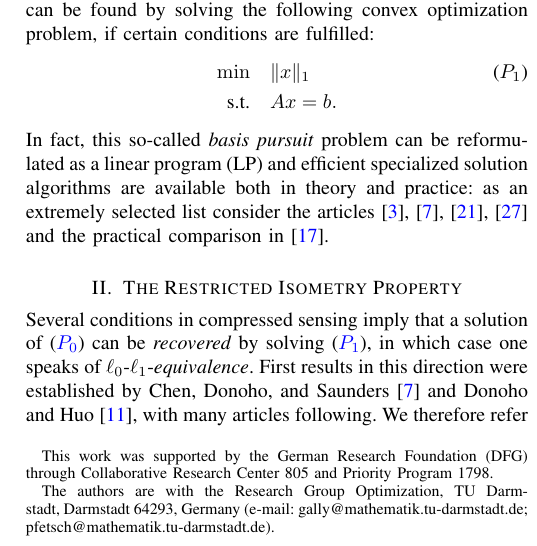
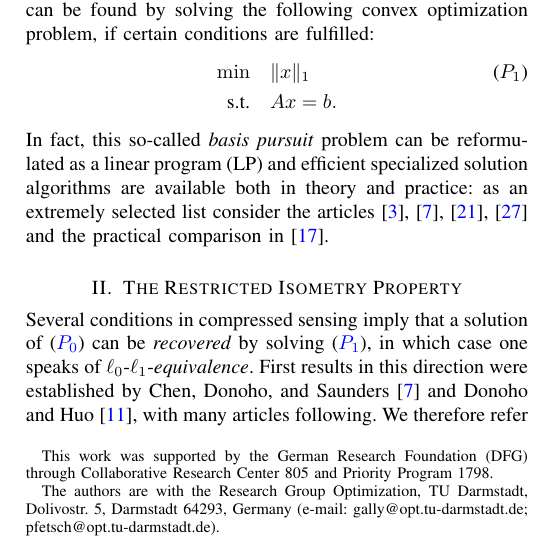
Before and after one commit to scipopt/SCIP-SDP, a LaTeX paper (RIP-MISDP-Paper/IEEE_RIP-MISDP.tex): part of one column of page 1 of 6, cut so that both start at the same text. Compiled offline with pdfLaTeX; a missing font is replaced by an installed copy or a similar font; a LaTeX package or settings file that is missing is left out.

Commit message:
minor improvement in address

```diff
--- a/RIP-MISDP-Paper/IEEE_RIP-MISDP.tex
+++ b/RIP-MISDP-Paper/IEEE_RIP-MISDP.tex
@@ -56,9 +56,10 @@
 %\title{Computing Restricted Isometry Constants via Mixed Integer Semidefinite Programming}
 \author{Tristan~Gally and Marc~E.~Pfetsch
   \thanks{This work was supported by the German Research Foundation (DFG) through Collaborative Research Center 805 and Priority Program 1798.}
-  \thanks{The  authors  are  with  the  Research  Group  Optimization,  TU  Darmstadt,
-  Darmstadt  64293,  Germany  (e-mail:  gally@mathematik.tu-darmstadt.de;
-  pfetsch@mathematik.tu-darmstadt.de).}}
+  \thanks{The  authors  are  with  the  Research  Group  Optimization,  TU
+    Darmstadt, Dolivostr.\ 5,
+  Darmstadt  64293,  Germany  (e-mail:  gally@opt.tu-darmstadt.de;
+  pfetsch@opt.tu-darmstadt.de).}}
 
 
 \maketitle
```
